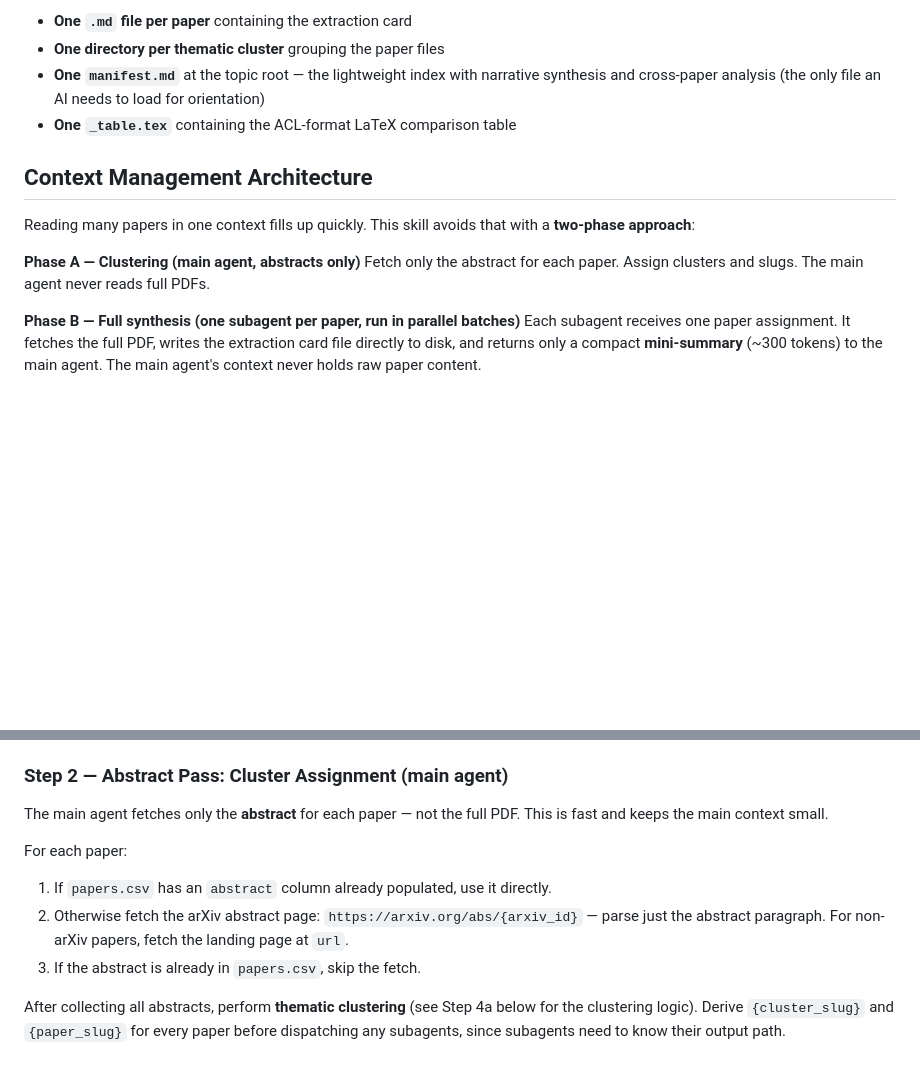
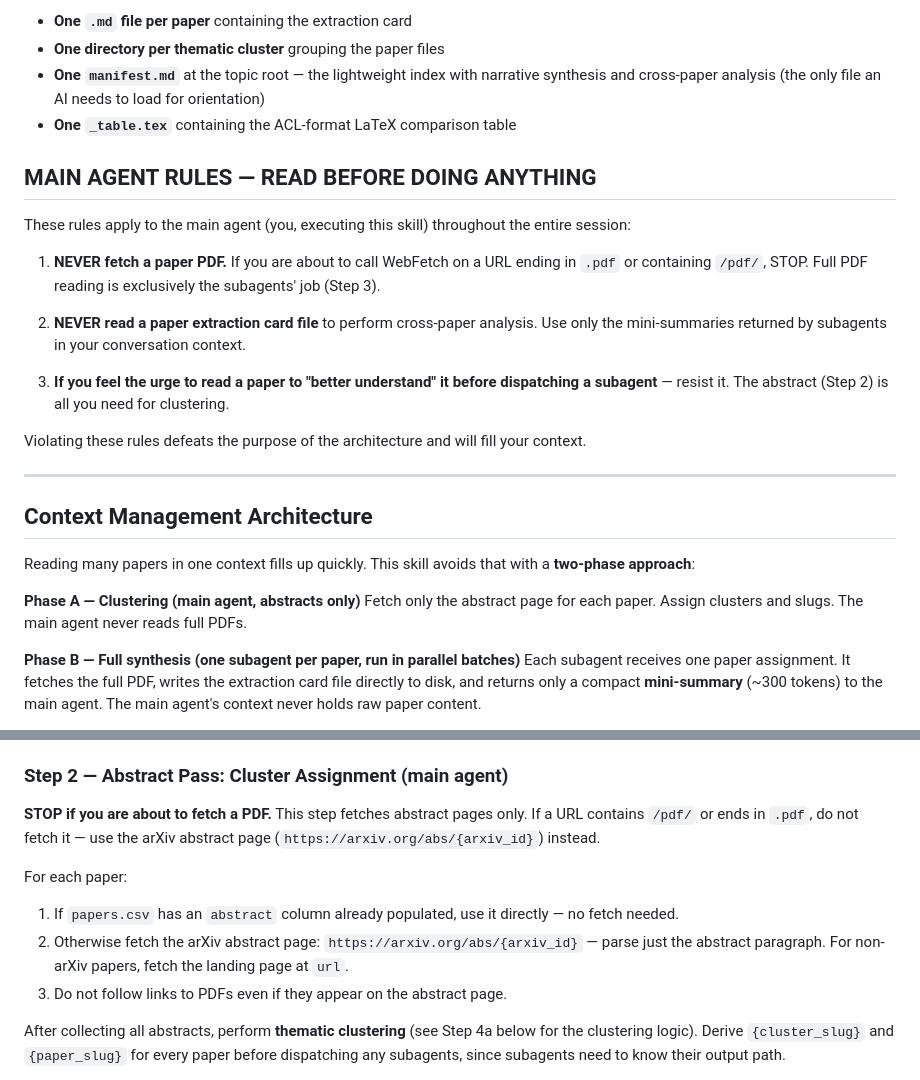
Before and after one commit to indirected/research-skills, a Markdown page: skills/deep-paper-synthesis/SKILL.md, 2 parts joined by grey strips. Drawn GitHub-style; blank space fills up the shorter version.

Commit message:
deep-paper-synthesis: hard prohibition on main agent reading PDFs
Add prominent MAIN AGENT RULES section before all steps with explicit
prohibitions: never fetch a PDF, never read card files for analysis, resist
the urge to read papers before dispatching subagents. Also reinforce the
prohibition inline at Step 2 with a STOP callout and instruction not to
follow PDF links even when they appear on the abstract page.

```diff
--- a/skills/deep-paper-synthesis/SKILL.md
+++ b/skills/deep-paper-synthesis/SKILL.md
@@ -23,14 +23,31 @@ This skill performs deep reading and synthesis of academic papers, producing:
   cross-paper analysis (the only file an AI needs to load for orientation)
 - **One `_table.tex`** containing the ACL-format LaTeX comparison table
 
+## MAIN AGENT RULES — READ BEFORE DOING ANYTHING
+
+These rules apply to the main agent (you, executing this skill) throughout the entire session:
+
+1. **NEVER fetch a paper PDF.** If you are about to call WebFetch on a URL ending in `.pdf`
+   or containing `/pdf/`, STOP. Full PDF reading is exclusively the subagents' job (Step 3).
+
+2. **NEVER read a paper extraction card file** to perform cross-paper analysis. Use only the
+   mini-summaries returned by subagents in your conversation context.
+
+3. **If you feel the urge to read a paper to "better understand" it before dispatching a
+   subagent** — resist it. The abstract (Step 2) is all you need for clustering.
+
+Violating these rules defeats the purpose of the architecture and will fill your context.
+
+---
+
 ## Context Management Architecture
 
 Reading many papers in one context fills up quickly. This skill avoids that with a
 **two-phase approach**:
 
 **Phase A — Clustering (main agent, abstracts only)**
-Fetch only the abstract for each paper. Assign clusters and slugs. The main agent never reads
-full PDFs.
+Fetch only the abstract page for each paper. Assign clusters and slugs. The main agent never
+reads full PDFs.
 
 **Phase B — Full synthesis (one subagent per paper, run in parallel batches)**
 Each subagent receives one paper assignment. It fetches the full PDF, writes the extraction card
@@ -90,14 +107,15 @@ Record the final paper list. Assign a short `TOPIC` label (e.g., `llm_vuln_repai
 
 ### Step 2 — Abstract Pass: Cluster Assignment (main agent)
 
-The main agent fetches only the **abstract** for each paper — not the full PDF. This is fast
-and keeps the main context small.
+**STOP if you are about to fetch a PDF.** This step fetches abstract pages only.
+If a URL contains `/pdf/` or ends in `.pdf`, do not fetch it — use the arXiv abstract page
+(`https://arxiv.org/abs/{arxiv_id}`) instead.
 
 For each paper:
-1. If `papers.csv` has an `abstract` column already populated, use it directly.
+1. If `papers.csv` has an `abstract` column already populated, use it directly — no fetch needed.
 2. Otherwise fetch the arXiv abstract page: `https://arxiv.org/abs/{arxiv_id}` — parse just
    the abstract paragraph. For non-arXiv papers, fetch the landing page at `url`.
-3. If the abstract is already in `papers.csv`, skip the fetch.
+3. Do not follow links to PDFs even if they appear on the abstract page.
 
 After collecting all abstracts, perform **thematic clustering** (see Step 4a below for the
 clustering logic). Derive `{cluster_slug}` and `{paper_slug}` for every paper before
```
